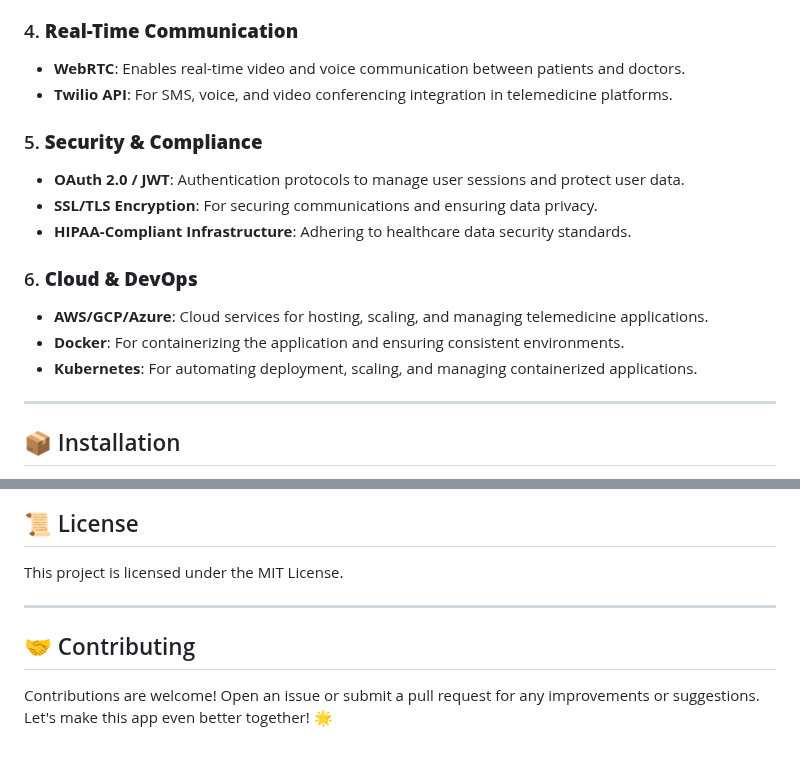
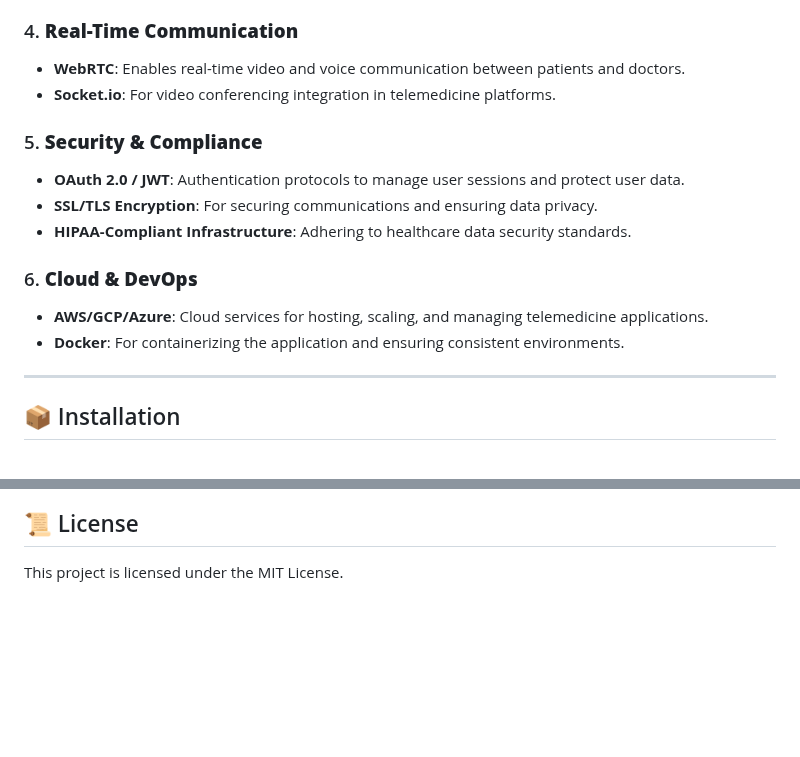
Before and after one commit to gauravkapoor07/Telemedicine, a Markdown page: README.md, 2 parts joined by grey strips. Rendered like a GitHub page; blank space fills up the shorter version.

```diff
--- a/README.md
+++ b/README.md
@@ -88,7 +88,7 @@ To build a comprehensive telemedicine platform, here is a suggested tech stack:
 
 ### 4. **Real-Time Communication**
 - **WebRTC**: Enables real-time video and voice communication between patients and doctors.
-- **Twilio API**: For SMS, voice, and video conferencing integration in telemedicine platforms.
+- **Socket.io**: For video conferencing integration in telemedicine platforms.
 
 ### 5. **Security & Compliance**
 - **OAuth 2.0 / JWT**: Authentication protocols to manage user sessions and protect user data.
@@ -98,7 +98,6 @@ To build a comprehensive telemedicine platform, here is a suggested tech stack:
 ### 6. **Cloud & DevOps**
 - **AWS/GCP/Azure**: Cloud services for hosting, scaling, and managing telemedicine applications.
 - **Docker**: For containerizing the application and ensuring consistent environments.
-- **Kubernetes**: For automating deployment, scaling, and managing containerized applications.
 
 ---
 ## 📦 Installation
@@ -141,9 +140,3 @@ Telemedicine is revolutionizing the healthcare industry by making services more
 ## 📜 License
 
 This project is licensed under the MIT License.
-
----
-
-## 🤝 Contributing
-
-Contributions are welcome! Open an issue or submit a pull request for any improvements or suggestions. Let's make this app even better together! 🌟
```
